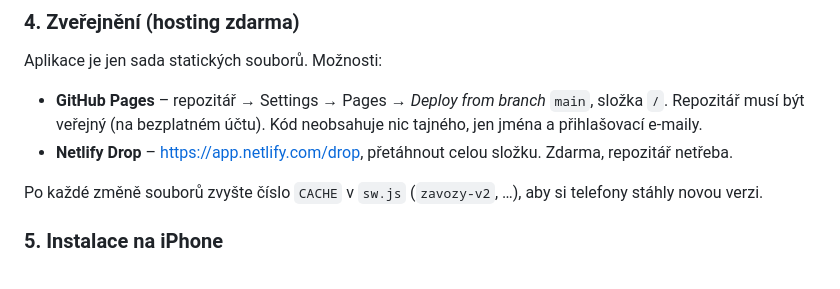
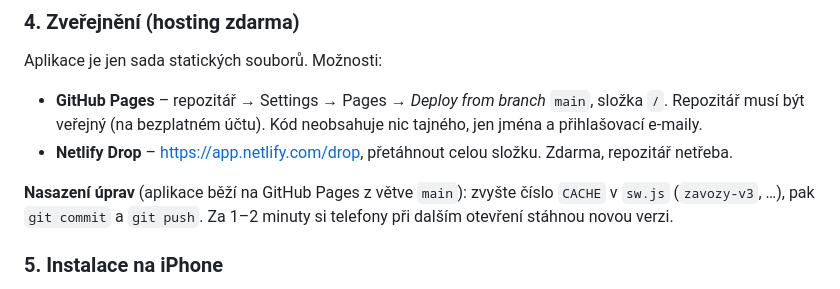
Before and after one commit to petrsodomka46-hub/rodinne-zavozy, a Markdown page: NAVOD.md, the part around one of its changes. Rendered like a GitHub page.

Commit message:
Návod: adresa aplikace a nasazení úprav
Co-Authored-By: Claude Opus 5.5 <noreply@anthropic.com>

```diff
--- a/NAVOD.md
+++ b/NAVOD.md
@@ -50,7 +53,8 @@ Aplikace je jen sada statických souborů. Možnosti:
   Repozitář musí být veřejný (na bezplatném účtu). Kód neobsahuje nic tajného, jen jména a přihlašovací e-maily.
 - **Netlify Drop** – <https://app.netlify.com/drop>, přetáhnout celou složku. Zdarma, repozitář netřeba.
 
-Po každé změně souborů zvyšte číslo `CACHE` v `sw.js` (`zavozy-v2`, …), aby si telefony stáhly novou verzi.
+**Nasazení úprav** (aplikace běží na GitHub Pages z větve `main`): zvyšte číslo `CACHE` v `sw.js`
+(`zavozy-v3`, …), pak `git commit` a `git push`. Za 1–2 minuty si telefony při dalším otevření stáhnou novou verzi.
 
 ### 5. Instalace na iPhone
 Safari → otevřít adresu aplikace → **Sdílet** (čtvereček se šipkou) → **Přidat na plochu** → otevřít ikonou → přihlásit se.
```
Also changed, not shown: other parts of NAVOD.md (+3 -0 lines).
